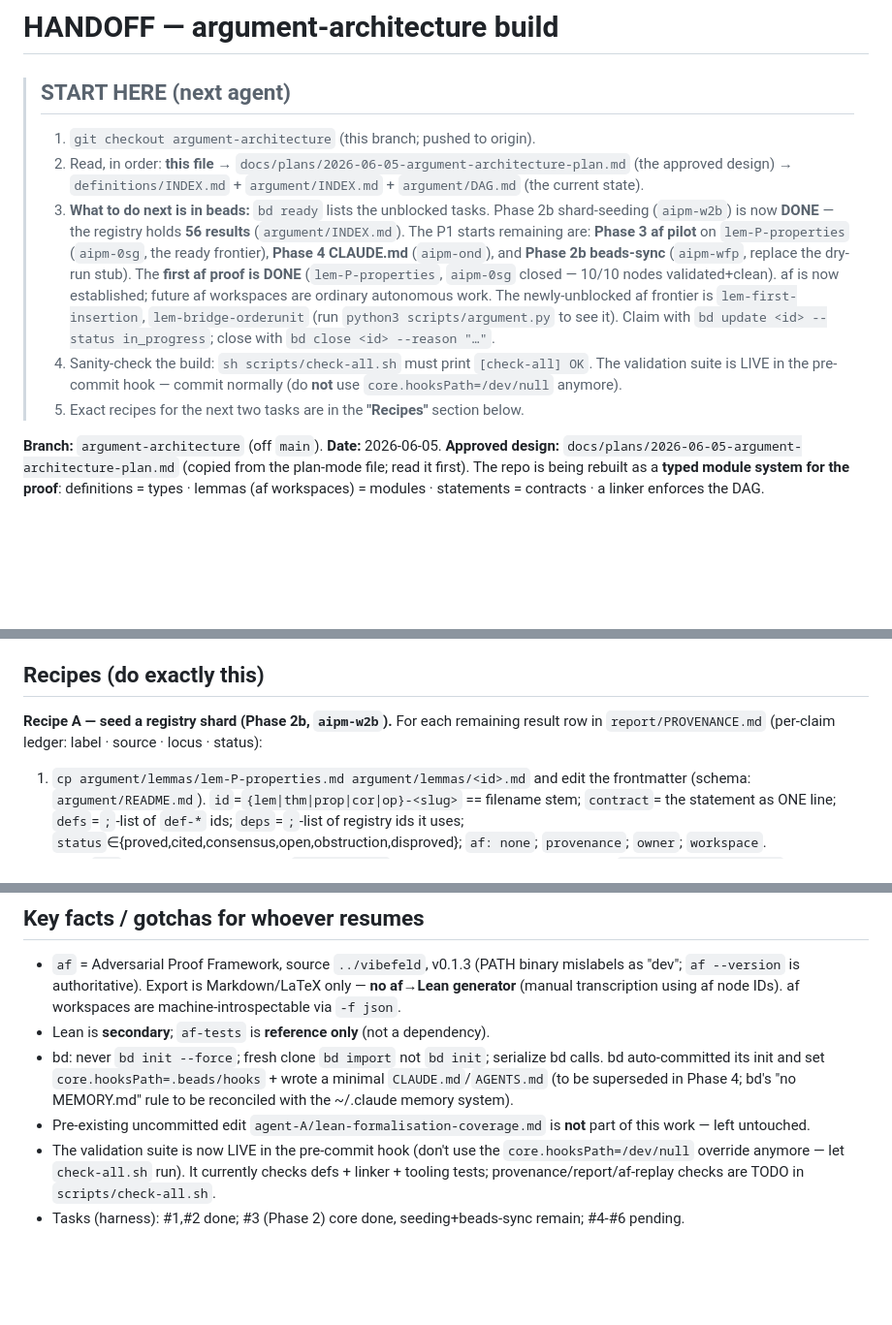
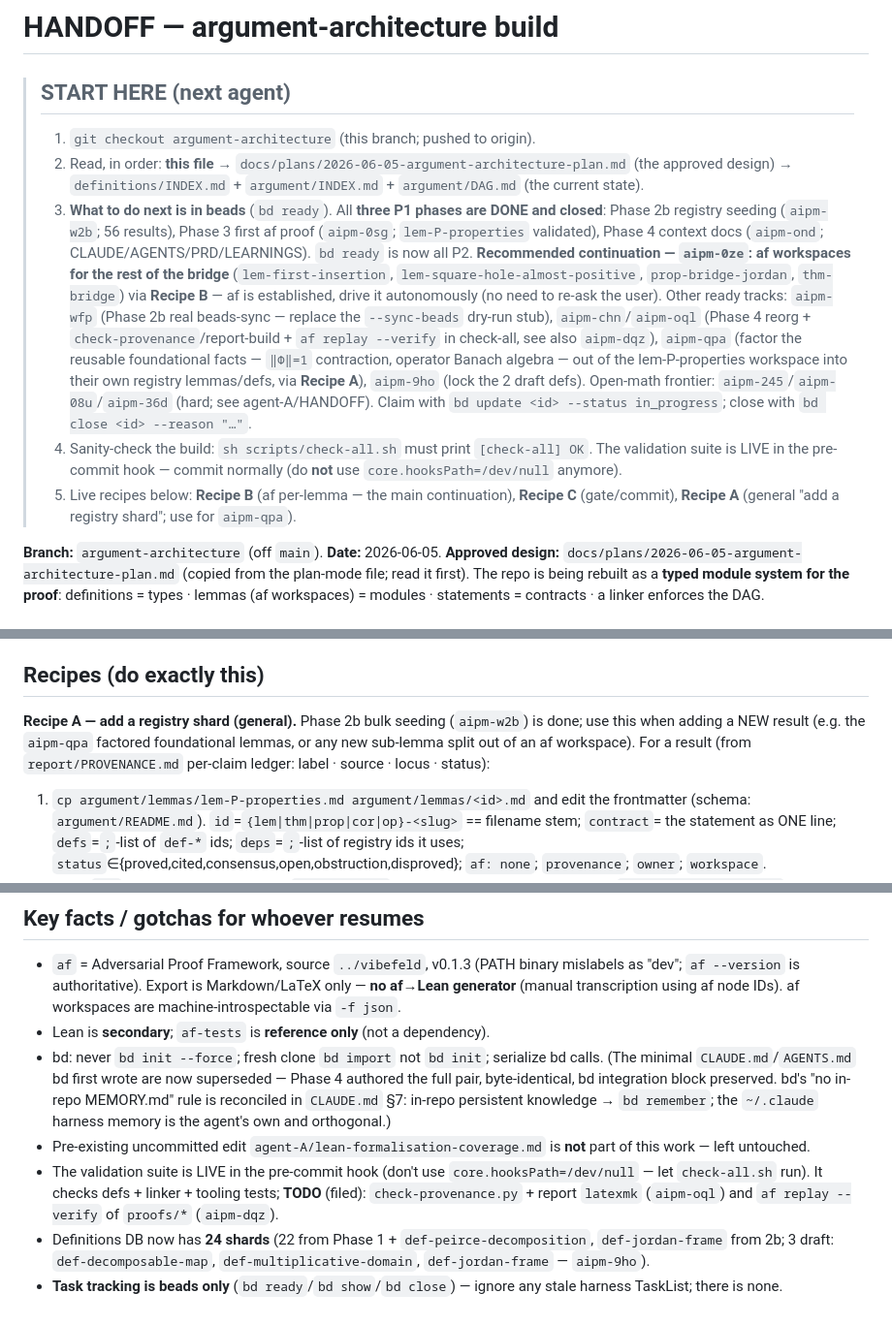
Before and after one commit to tobiasosborne/almost-idempotent-positive-maps, a Markdown page: HANDOFF.md, 3 parts joined by grey strips. Shown at 97% size. Drawn GitHub-style; blank space fills up the shorter version.

Commit message:
HANDOFF: fix stale START HERE (all 3 P1s done) + dedupe af-replay bead
Incremental appends had left START HERE listing closed beads (aipm-0sg, aipm-ond) as "remaining
P1 starts". Rewrote it to reflect reality: all three P1 phases done; bd ready is now all P2;
recommended continuation is aipm-0ze (af workspaces for the rest of the bridge) via Recipe B,
with the other ready tracks (aipm-wfp/chn/oql/qpa/9ho) and the open-math frontier listed.
Decoupled Recipe A from the closed aipm-w2b (now the general "add a registry shard" recipe);
refreshed gotchas (CLAUDE/AGENTS superseded; 24 def shards; beads is the only tracker). Closed
duplicate aipm-goz (== aipm-dqz, af replay --verify in check-all).

Co-Authored-By: Claude Opus 4.8 (1M context) <noreply@anthropic.com>

```diff
--- a/HANDOFF.md
+++ b/HANDOFF.md
@@ -11,17 +11,22 @@ NOTE: this tracks the REORG/ARCHITECTURE build. For the MATH status see agent-A/
 > 1. `git checkout argument-architecture` (this branch; pushed to origin).
 > 2. Read, in order: **this file** → `docs/plans/2026-06-05-argument-architecture-plan.md` (the approved
 >    design) → `definitions/INDEX.md` + `argument/INDEX.md` + `argument/DAG.md` (the current state).
-> 3. **What to do next is in beads:** `bd ready` lists the unblocked tasks. Phase 2b shard-seeding
->    (`aipm-w2b`) is now **DONE** — the registry holds **56 results** (`argument/INDEX.md`). The P1 starts
->    remaining are: **Phase 3 af pilot** on `lem-P-properties` (`aipm-0sg`, the ready frontier),
->    **Phase 4 CLAUDE.md** (`aipm-ond`), and **Phase 2b beads-sync** (`aipm-wfp`, replace the dry-run stub).
->    The **first af proof is DONE** (`lem-P-properties`, `aipm-0sg` closed — 10/10 nodes validated+clean).
->    af is now established; future af workspaces are ordinary autonomous work. The newly-unblocked af
->    frontier is `lem-first-insertion`, `lem-bridge-orderunit` (run `python3 scripts/argument.py` to see it).
+> 3. **What to do next is in beads** (`bd ready`). All **three P1 phases are DONE and closed**: Phase 2b
+>    registry seeding (`aipm-w2b`; 56 results), Phase 3 first af proof (`aipm-0sg`; `lem-P-properties`
+>    validated), Phase 4 context docs (`aipm-ond`; CLAUDE/AGENTS/PRD/LEARNINGS). `bd ready` is now all P2.
+>    **Recommended continuation — `aipm-0ze`: af workspaces for the rest of the bridge**
+>    (`lem-first-insertion`, `lem-square-hole-almost-positive`, `prop-bridge-jordan`, `thm-bridge`) via
+>    **Recipe B** — af is established, drive it autonomously (no need to re-ask the user). Other ready tracks:
+>    `aipm-wfp` (Phase 2b real beads-sync — replace the `--sync-beads` dry-run stub), `aipm-chn`/`aipm-oql`
+>    (Phase 4 reorg + `check-provenance`/report-build + `af replay --verify` in check-all, see also `aipm-dqz`),
+>    `aipm-qpa` (factor the reusable foundational facts — `‖Φ‖=1` contraction, operator Banach algebra — out
+>    of the lem-P-properties workspace into their own registry lemmas/defs, via **Recipe A**), `aipm-9ho`
+>    (lock the 2 draft defs). Open-math frontier: `aipm-245`/`aipm-08u`/`aipm-36d` (hard; see agent-A/HANDOFF).
 >    Claim with `bd update <id> --status in_progress`; close with `bd close <id> --reason "…"`.
 > 4. Sanity-check the build: `sh scripts/check-all.sh` must print `[check-all] OK`. The validation suite
 >    is LIVE in the pre-commit hook — commit normally (do **not** use `core.hooksPath=/dev/null` anymore).
-> 5. Exact recipes for the next two tasks are in the **"Recipes"** section below.
+> 5. Live recipes below: **Recipe B** (af per-lemma — the main continuation), **Recipe C** (gate/commit),
+>    **Recipe A** (general "add a registry shard"; use for `aipm-qpa`).
 
 **Branch:** `argument-architecture` (off `main`). **Date:** 2026-06-05.
 **Approved design:** `docs/plans/2026-06-05-argument-architecture-plan.md` (copied from the plan-mode file;
@@ -113,8 +118,9 @@ proof (lem-P-properties validated).
 
 ## Recipes (do exactly this)
 
-**Recipe A — seed a registry shard (Phase 2b, `aipm-w2b`).** For each remaining result row in
-`report/PROVENANCE.md` (per-claim ledger: label · source · locus · status):
+**Recipe A — add a registry shard (general).** Phase 2b bulk seeding (`aipm-w2b`) is done; use this when
+adding a NEW result (e.g. the `aipm-qpa` factored foundational lemmas, or any new sub-lemma split out of an
+af workspace). For a result (from `report/PROVENANCE.md` per-claim ledger: label · source · locus · status):
 1. `cp argument/lemmas/lem-P-properties.md argument/lemmas/<id>.md` and edit the frontmatter
    (schema: `argument/README.md`). `id`=`{lem|thm|prop|cor|op}-<slug>` == filename stem; `contract`=
    the statement as ONE line; `defs`=`;`-list of `def-*` ids; `deps`=`;`-list of registry ids it uses;
@@ -153,11 +159,14 @@ normally (hook runs bd export + check-all). Push at checkpoints: `git push`.
   `af --version` is authoritative). Export is Markdown/LaTeX only — **no af→Lean generator** (manual
   transcription using af node IDs). af workspaces are machine-introspectable via `-f json`.
 - Lean is **secondary**; `af-tests` is **reference only** (not a dependency).
-- bd: never `bd init --force`; fresh clone `bd import` not `bd init`; serialize bd calls. bd auto-committed
-  its init and set `core.hooksPath=.beads/hooks` + wrote a minimal `CLAUDE.md`/`AGENTS.md` (to be
-  superseded in Phase 4; bd's "no MEMORY.md" rule to be reconciled with the ~/.claude memory system).
+- bd: never `bd init --force`; fresh clone `bd import` not `bd init`; serialize bd calls. (The minimal
+  `CLAUDE.md`/`AGENTS.md` bd first wrote are now superseded — Phase 4 authored the full pair, byte-identical,
+  bd integration block preserved. bd's "no in-repo MEMORY.md" rule is reconciled in `CLAUDE.md` §7:
+  in-repo persistent knowledge → `bd remember`; the `~/.claude` harness memory is the agent's own and orthogonal.)
 - Pre-existing uncommitted edit `agent-A/lean-formalisation-coverage.md` is **not** part of this work — left untouched.
-- The validation suite is now LIVE in the pre-commit hook (don't use the `core.hooksPath=/dev/null`
-  override anymore — let `check-all.sh` run). It currently checks defs + linker + tooling tests;
-  provenance/report/af-replay checks are TODO in `scripts/check-all.sh`.
-- Tasks (harness): #1,#2 done; #3 (Phase 2) core done, seeding+beads-sync remain; #4-#6 pending.
+- The validation suite is LIVE in the pre-commit hook (don't use `core.hooksPath=/dev/null` — let
+  `check-all.sh` run). It checks defs + linker + tooling tests; **TODO** (filed): `check-provenance.py` +
+  report `latexmk` (`aipm-oql`) and `af replay --verify` of `proofs/*` (`aipm-dqz`).
+- Definitions DB now has **24 shards** (22 from Phase 1 + `def-peirce-decomposition`, `def-jordan-frame` from 2b;
+  3 draft: `def-decomposable-map`, `def-multiplicative-domain`, `def-jordan-frame` — `aipm-9ho`).
+- **Task tracking is beads only** (`bd ready`/`bd show`/`bd close`) — ignore any stale harness TaskList; there is none.
```
